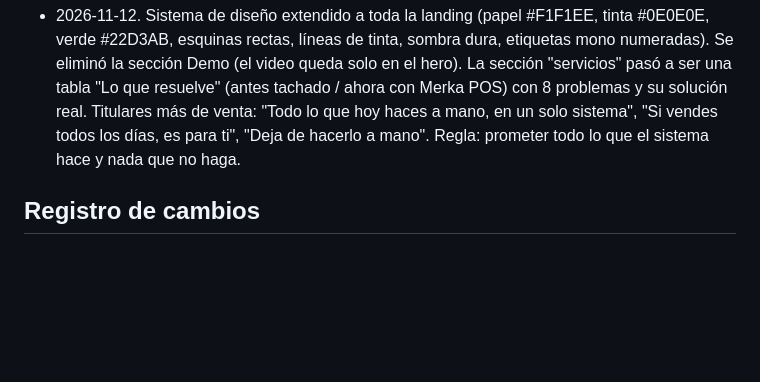
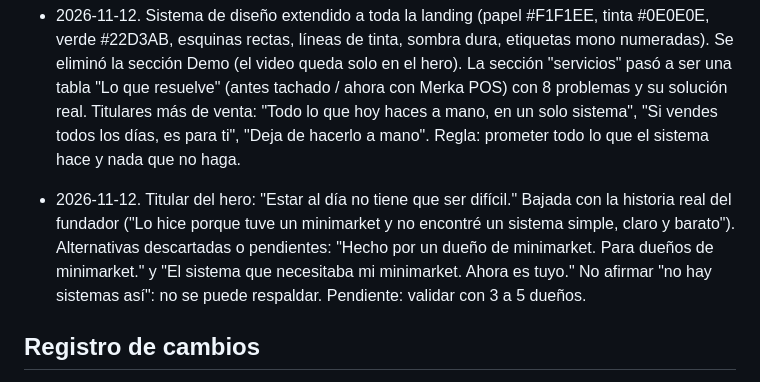
Before and after one commit to alexanderestradaconsuegra-tech/estrada, a Markdown page: .agents/product-marketing.md, the part around the change. Drawn GitHub-style; blank space fills up the shorter version.

Commit message:
Contexto: titular del hero

```diff
--- a/.agents/product-marketing.md
+++ b/.agents/product-marketing.md
@@ -106,6 +106,8 @@ Pendiente: reseñas de Google, primeros clientes con permiso, cifras reales.
 
 - 2026-11-12. Sistema de diseño extendido a toda la landing (papel #F1F1EE, tinta #0E0E0E, verde #22D3AB, esquinas rectas, líneas de tinta, sombra dura, etiquetas mono numeradas). Se eliminó la sección Demo (el video queda solo en el hero). La sección "servicios" pasó a ser una tabla "Lo que resuelve" (antes tachado / ahora con Merka POS) con 8 problemas y su solución real. Titulares más de venta: "Todo lo que hoy haces a mano, en un solo sistema", "Si vendes todos los días, es para ti", "Deja de hacerlo a mano". Regla: prometer todo lo que el sistema hace y nada que no haga.
 
+- 2026-11-12. Titular del hero: "Estar al día no tiene que ser difícil." Bajada con la historia real del fundador ("Lo hice porque tuve un minimarket y no encontré un sistema simple, claro y barato"). Alternativas descartadas o pendientes: "Hecho por un dueño de minimarket. Para dueños de minimarket." y "El sistema que necesitaba mi minimarket. Ahora es tuyo." No afirmar "no hay sistemas así": no se puede respaldar. Pendiente: validar con 3 a 5 dueños.
+
 ## Registro de cambios
 
 - v1 (2026-11-12): primer borrador a partir del código, la web y las decisiones de esta conversación.
```
